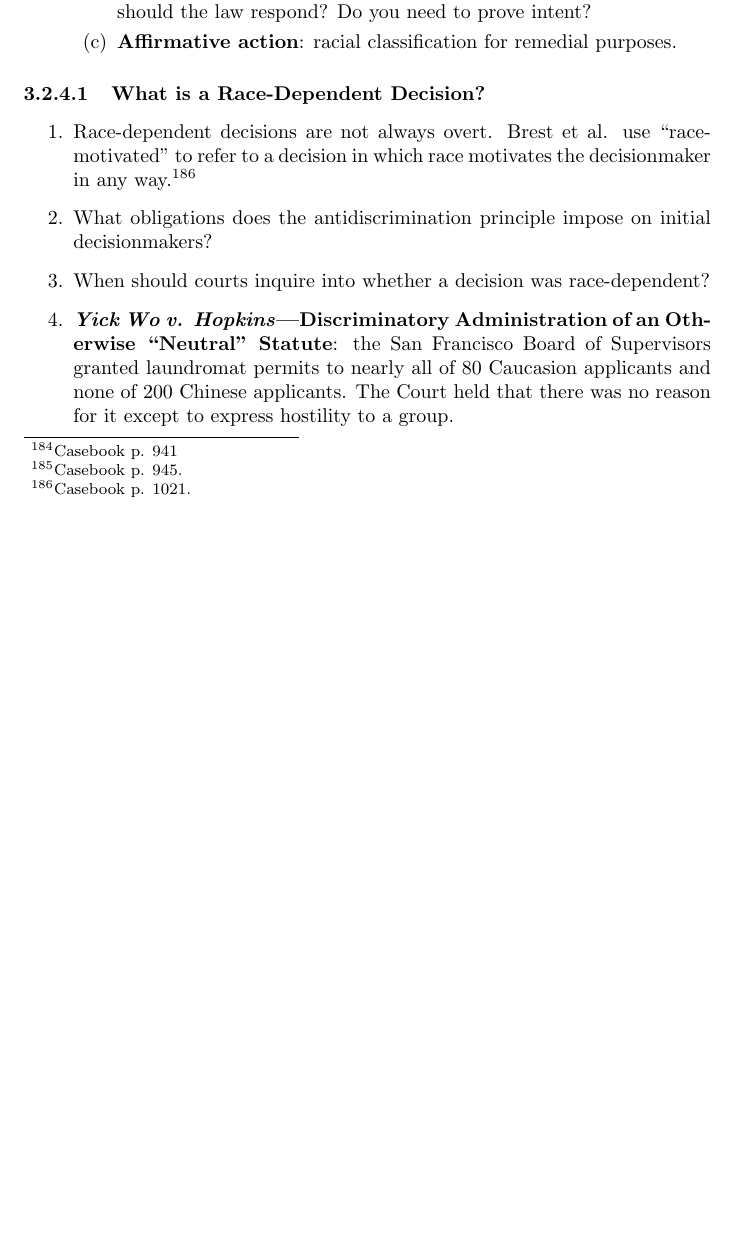
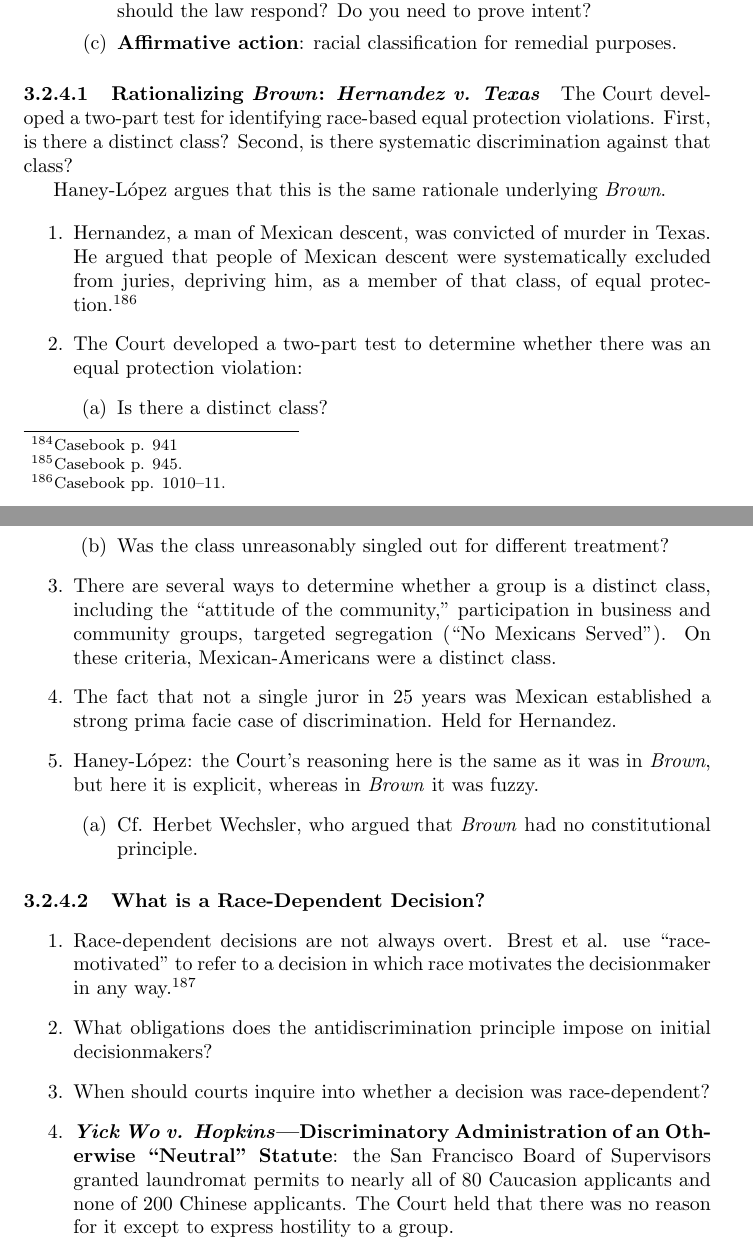
Before and after one commit to morninj/constitutional-law-outline, a LaTeX document (outline.tex, which reads sections/the-modern-constitution.tex): part of page 45 of 56 before the commit and two parts of pages 45 and 46 of 57 after it, the two joined at a grey line, cut so that both start at the same text, the shorter picture padded with empty space. Compiled offline with pdfLaTeX.

Commit message:
Revise through Hernandez

```diff
--- a/sections/the-modern-constitution.tex
+++ b/sections/the-modern-constitution.tex
@@ -617,17 +617,46 @@ had gone too far in remedying segregation.
     \end{enumerate}
 \end{enumerate}
 
-% \paragraph{\emph{Hernandez v. Texas}}
-%
-% \begin{enumerate}
-%     \item % TODO 1010-14
+\paragraph{Rationalizing \emph{Brown}: \emph{Hernandez v. Texas}}
+
+The Court developed a two-part test for identifying race-based equal
+protection violations. First, is there a distinct class? Second, is there
+systematic discrimination against that class?
+
+Haney-L\'{o}pez argues that this is the same rationale underlying
+\emph{Brown}.
+
+\begin{enumerate}
+    \item Hernandez, a man of Mexican descent, was convicted of murder in
+    Texas. He argued that people of Mexican descent were systematically
+    excluded from juries, depriving him, as a member of that class, of equal
+    protection.\footnote{Casebook pp. 1010--11.}
+    \item The Court developed a two-part test to determine whether there was
+    an equal protection violation:
+    \begin{enumerate}
+        \item Is there a distinct class?
+        \item Was the class unreasonably singled out for different treatment?
+    \end{enumerate}
+    \item There are several ways to determine whether a group is a distinct
+    class, including the ``attitude of the community,'' participation in
+    business and community groups, targeted segregation (``No Mexicans
+    Served''). On these criteria, Mexican-Americans were a distinct class.
+    \item The fact that not a single juror in 25 years was Mexican established
+    a strong prima facie case of discrimination. Held for Hernandez.
+    \item Haney-L\'{o}pez: the Court's reasoning here is the same as it was in
+    \emph{Brown}, but here it is explicit, whereas in \emph{Brown} it was
+    fuzzy.
+    \begin{enumerate}
+        \item Cf. Herbet Wechsler, who argued that \emph{Brown} had no
+        constitutional principle.
+    \end{enumerate}
 % Why are Mexicans a group? They had argued that they are whites.
 % The Court's reasoning here was the same as in Brown--but here it is made
 % explicit. [--really? are these case actually analogous? In Brown,
 % segregation was overt and intentional. Here, it has to be inferred--for
 % instance, there were no rules explicitly prohibiting mexicans from juries.]
 % Cf. Herbet Wexler: no constitutional principle in Brown.
-% \end{enumerate}
+\end{enumerate}
 %
 % \paragraph{The Antidiscrimination Principle}
 %
```
